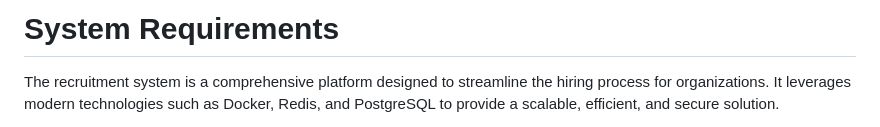
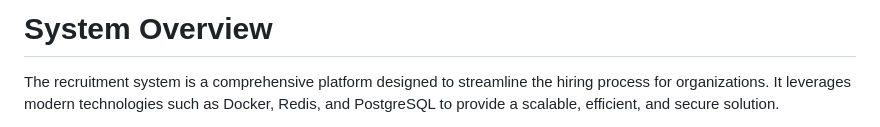
Before and after one commit to SakariaNdadi/recruitment, a Markdown page: readme.md, the part around the change. Rendered like a GitHub page.

```diff
--- a/readme.md
+++ b/readme.md
@@ -1,4 +1,4 @@
-# System Requirements
+# System Overview
 The recruitment system is a comprehensive platform designed to streamline the hiring process for organizations. It leverages modern technologies such as Docker, Redis, and PostgreSQL to provide a scalable, efficient, and secure solution.
 
 At its core, the system facilitates the entire recruitment lifecycle, from job posting and candidate sourcing to interview scheduling, evaluation, and onboarding. Users, including recruiters, hiring managers, and candidates, interact with the system through a user-friendly interface, which offers intuitive navigation and robust functionality.
```
